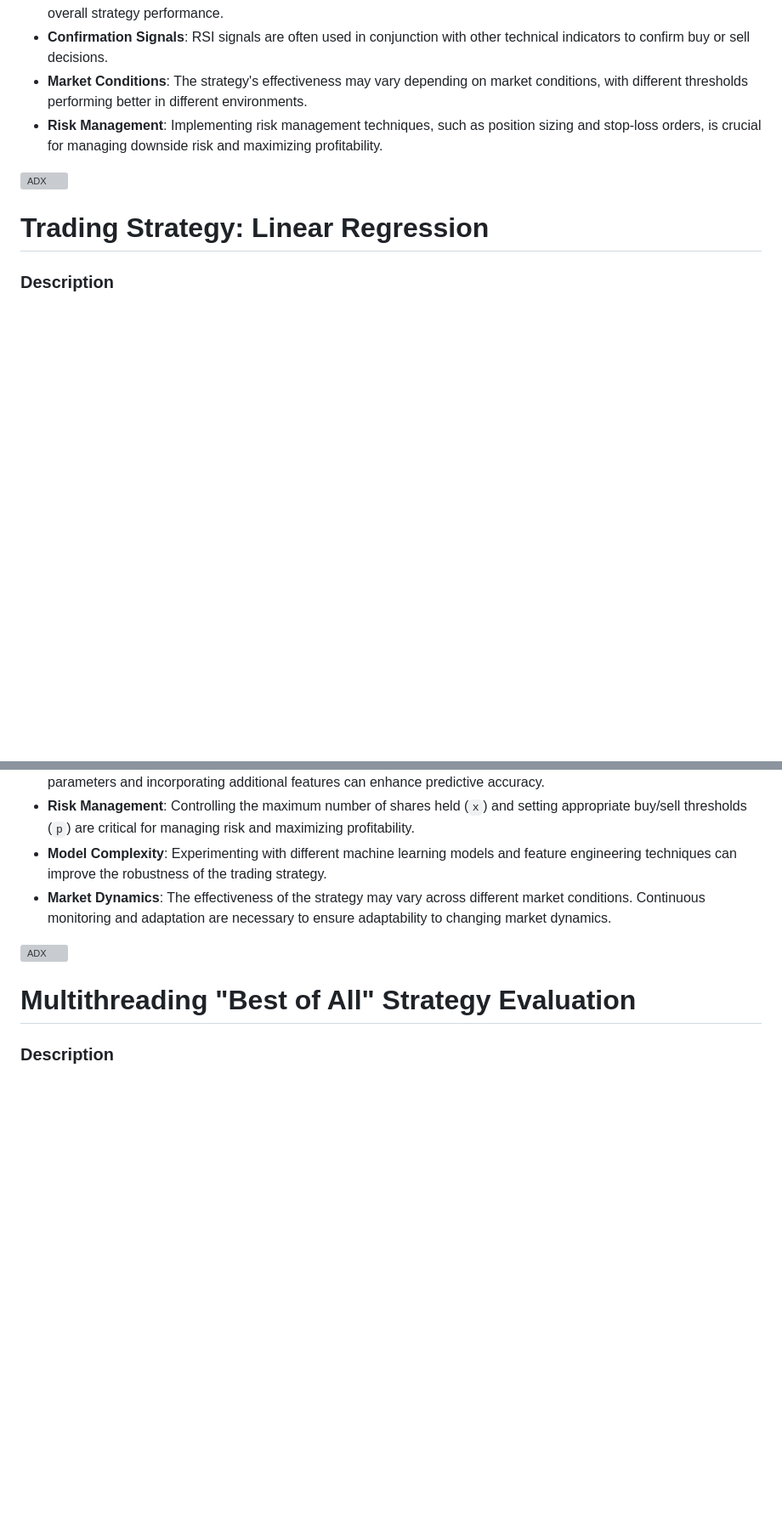
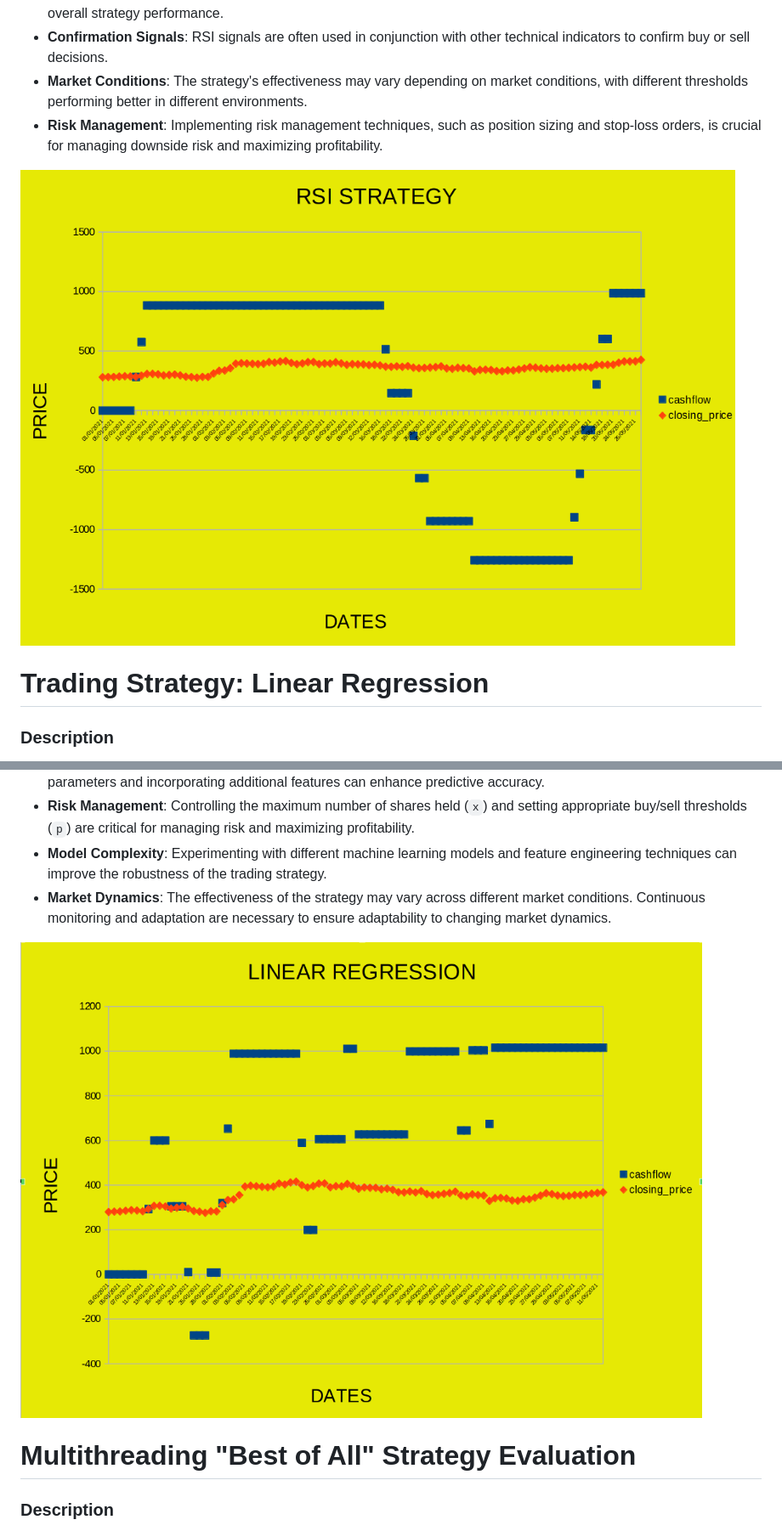
Before and after one commit to parth1212121/Trading_Strategies_and_Website, a Markdown page: Trading_Strategies/README.md, 2 parts joined by grey strips. Shown at 85% size. Rendered like a GitHub page; blank space fills up the shorter version; grey boxes are pictures that could not be loaded.

```diff
--- a/Trading_Strategies/README.md
+++ b/Trading_Strategies/README.md
@@ -311,7 +311,7 @@ The RSI (Relative Strength Index) trading strategy is a momentum oscillator that
 - **Risk Management**: Implementing risk management techniques, such as position sizing and stop-loss orders, is crucial for managing downside risk and maximizing profitability.
 
 
-![ADX](RSI.png)
+![ADX](./pictures/RSI.png)
 
 
 
@@ -354,7 +354,7 @@ The Linear Regression trading strategy employs machine learning techniques to pr
 
 
 
-![ADX](LR.png)
+![ADX](./pictures/LR.png)
 
 # Multithreading  "Best of All" Strategy Evaluation
 
```
Also changed, not shown: other parts of Trading_Strategies/README.md (+5 -5 lines).
